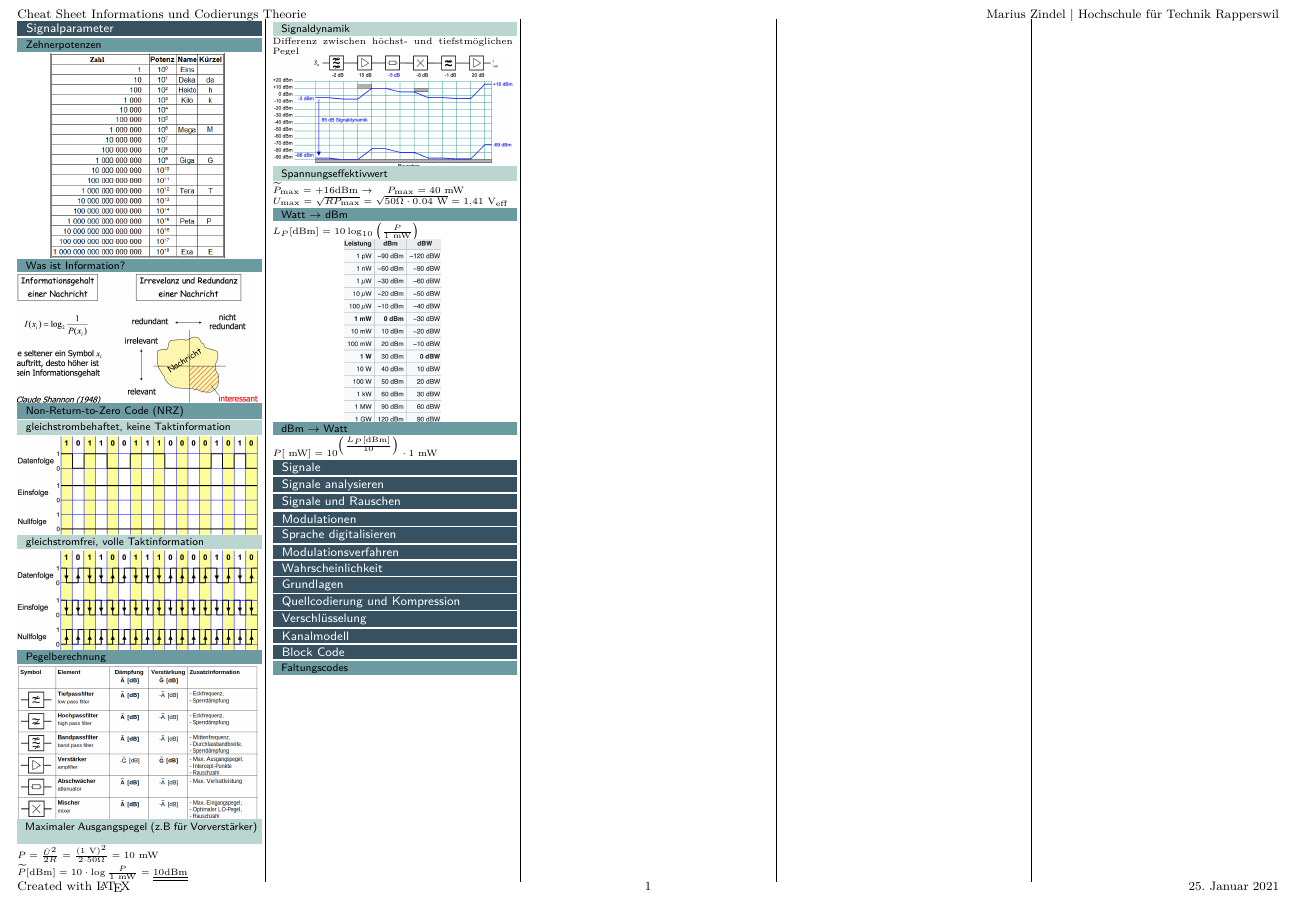
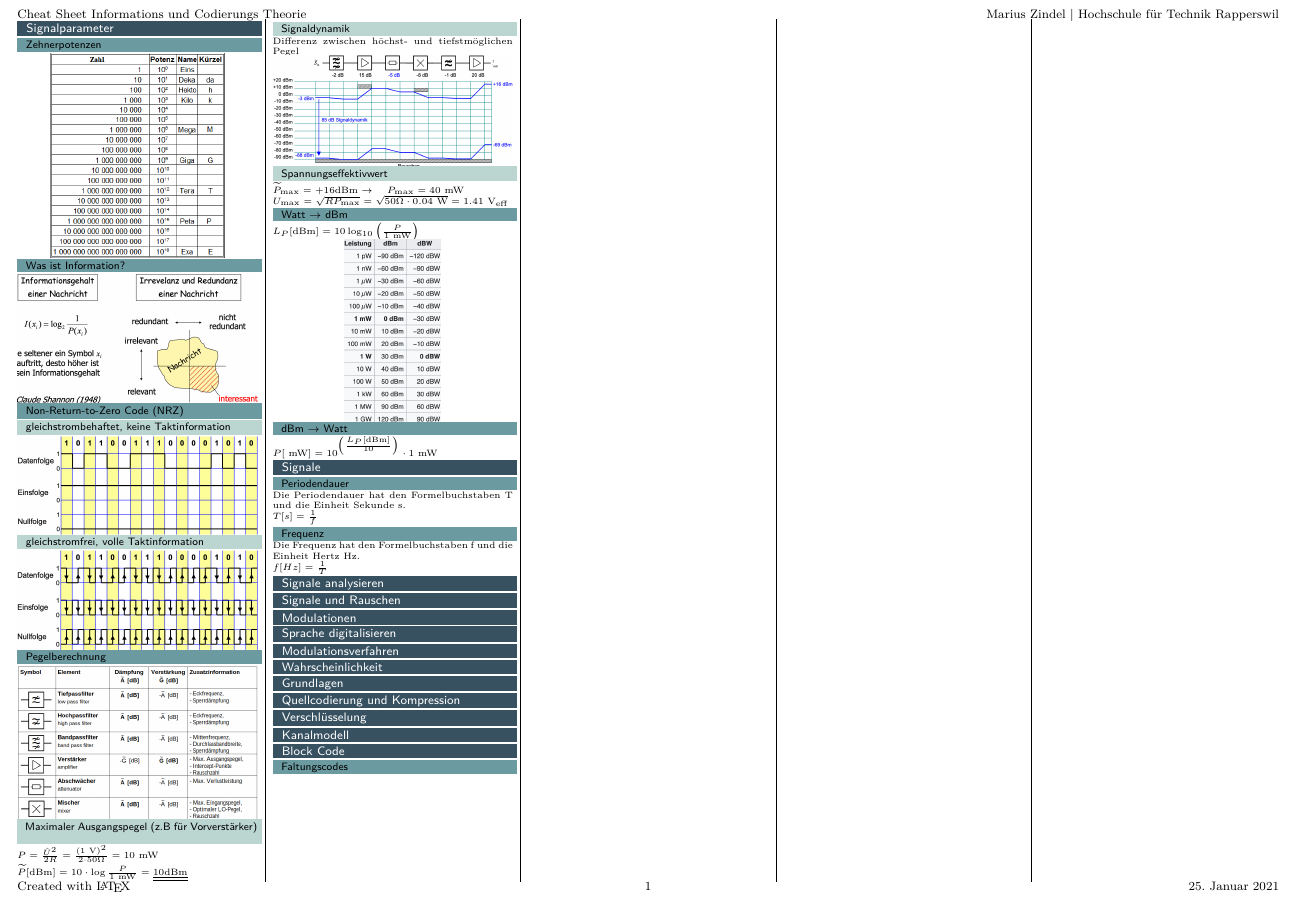
Before and after one commit to HSR-Cheat-Sheets/ICTh, a LaTeX document (main.tex, which reads content/02-signale.tex): part of the page, cut so that both start at the same text. Compiled offline with pdfLaTeX.

Commit message:
update content 02-signale.tex

```diff
--- a/content/02-signale.tex
+++ b/content/02-signale.tex
@@ -2,3 +2,28 @@
 %! Date = 25.01.21
 
 \section{Signale}
+
+
+\subsection{Periodendauer}
+Die Periodendauer hat den Formelbuchstaben T und die Einheit Sekunde s.\\
+$T[s] = \frac{1}{f}$
+
+\subsection{Frequenz}
+Die Frequenz hat den Formelbuchstaben f und die Einheit Hertz Hz.\\
+$f[Hz] = \frac{1}{T}$
+
+
+
+% \subsection{Frequenzspektrum}
+
+
+% \subsection{Analyse der Spektrallinien}
+
+
+% \subsection{Signalleistung im Frequenz- und Zeitbereich}
+
+
+% \subsection{Logarithmische Spektrumsdarstellung}
+
+
+% \subsection{Zeitverschobene periodische Signale}
```
